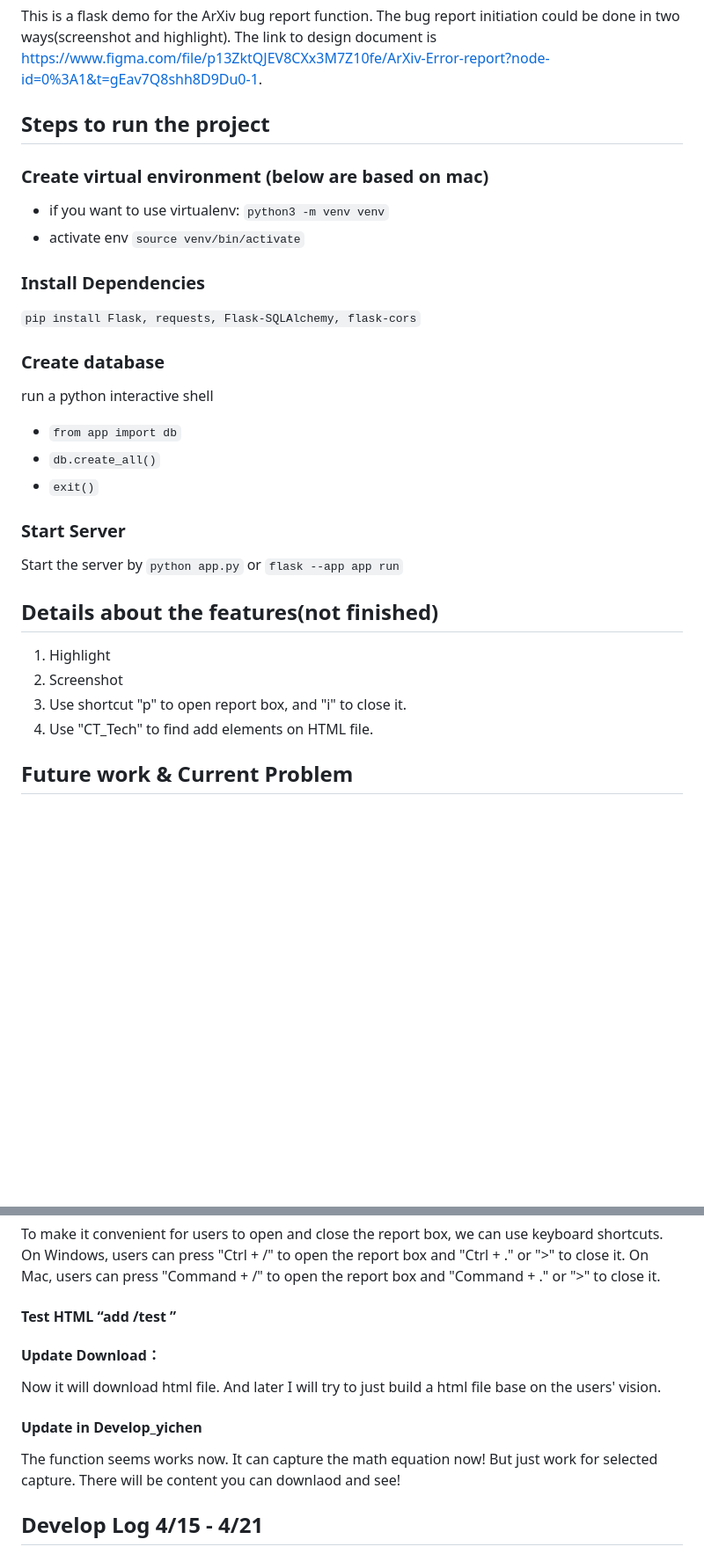
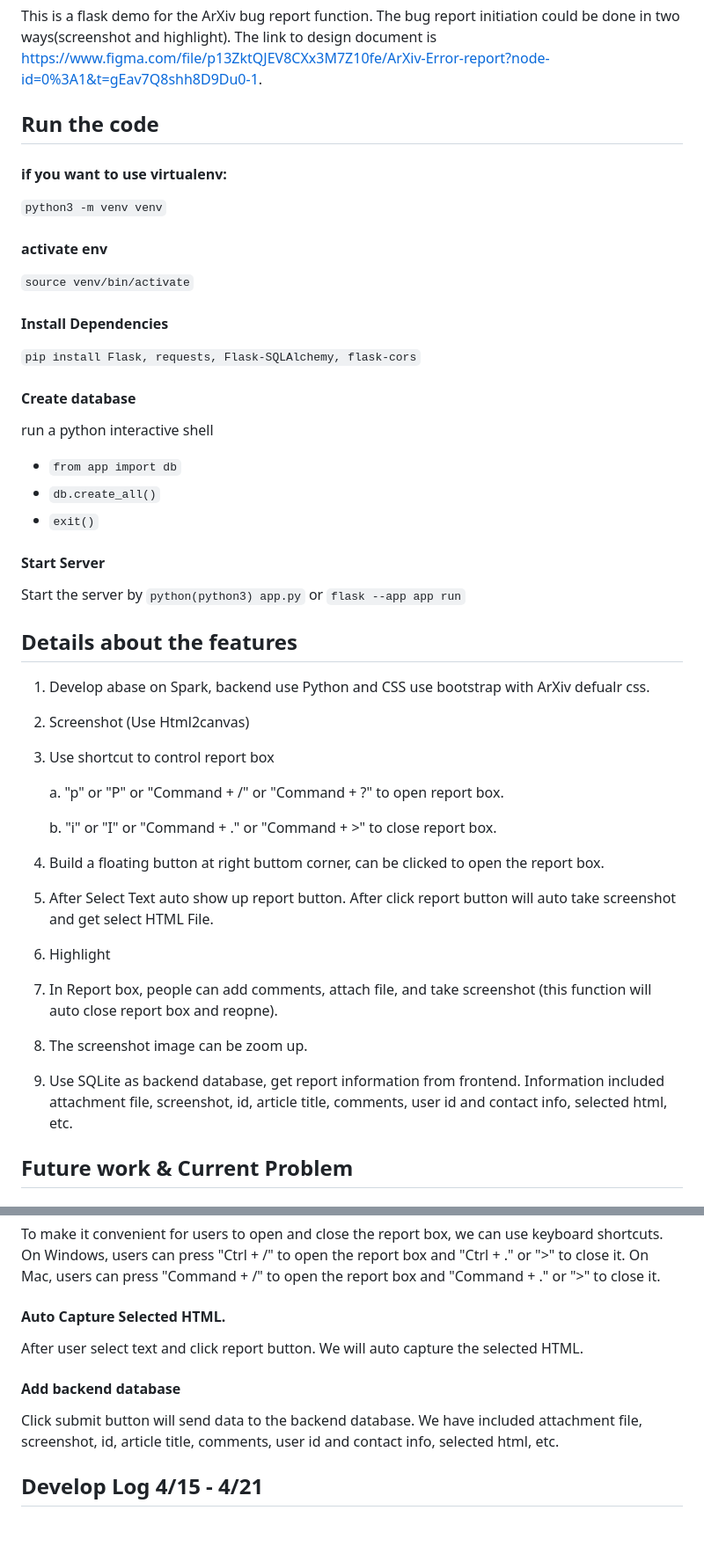
Before and after one commit to arXiv/html_feedback, a Markdown page: README.md, 2 parts joined by grey strips. Shown: that part at 88% size. Drawn GitHub-style; blank space fills up the shorter version.

```diff
--- a/README.md
+++ b/README.md
@@ -2,19 +2,19 @@
 
 This is a flask demo for the ArXiv bug report function. The bug report initiation could be done in two ways(screenshot and highlight). The link to design document is https://www.figma.com/file/p13ZktQJEV8CXx3M7Z10fe/ArXiv-Error-report?node-id=0%3A1&t=gEav7Q8shh8D9Du0-1.
 
-## Steps to run the project
+## Run the code
 
-### Create virtual environment (below are based on mac)
+#### if you want to use virtualenv:
+`python3 -m venv venv`
 
-- if you want to use virtualenv:
-  `python3 -m venv venv`
-- activate env
-  `source venv/bin/activate`
-### Install Dependencies
+#### activate env
+`source venv/bin/activate`
+
+#### Install Dependencies
 
 `pip install Flask, requests, Flask-SQLAlchemy, flask-cors`
 
-### Create database
+#### Create database
 
 run a python interactive shell
 
@@ -22,14 +22,32 @@ run a python interactive shell
 - `db.create_all()`
 - `exit()`
 
-### Start Server
-Start the server by `python app.py` or `flask --app app run`
+#### Start Server
 
-## Details about the features(not finished)
-1. Highlight
-2. Screenshot
-3. Use shortcut "p" to open report box, and "i" to close it.
-4. Use "CT_Tech" to find add elements on HTML file.
+Start the server by `python(python3) app.py` or `flask --app app run`
+
+## Details about the features
+1. Develop abase on Spark, backend use Python and CSS use bootstrap with ArXiv defualr css.
+
+2. Screenshot (Use Html2canvas)
+
+3. Use shortcut to control report box
+
+   a. "p" or "P" or  "Command + /"  or "Command + ?" to open report box.
+
+   b.  "i" or "I" or "Command + ." or "Command + >" to close report box.
+
+4. Build a floating button at right buttom corner, can be clicked to open the report box.
+
+5. After Select Text auto show up report button. After click report button will auto take screenshot and get select HTML File.
+
+6. Highlight
+
+7. In Report box, people can add comments, attach file, and take screenshot (this function will auto close report box and reopne).
+
+8. The screenshot image can be zoom up.
+
+9. Use SQLite as backend database, get report information from frontend.  Information included attachment file, screenshot, id, article title, comments, user id and contact info, selected html, etc.
 
 ## Future work & Current Problem
 #### Important
@@ -64,14 +82,12 @@ In web development, it's sometimes necessary to solicit feedback from users or a
 
 To make it convenient for users to open and close the report box, we can use keyboard shortcuts. On Windows, users can press "Ctrl + /" to open the report box and "Ctrl + ." or ">" to close it. On Mac, users can press "Command + /" to open the report box and "Command + ." or ">" to close it.
 
-#### Test HTML “add /test ”
+#### Auto Capture Selected HTML.
+After user select text and click report button. We will auto capture the selected HTML.
 
-#### Update Download：
+#### Add backend database
 
-Now it will download html file. And later I will try to just build a html file base on the users' vision.
-#### Update in Develop_yichen
-The function seems works now. It can capture the math equation now!
-But just work for selected capture. There will be content you can downlaod and see!
+Click submit button will send data to the backend database. We have included attachment file, screenshot, id, article title, comments, user id and contact info, selected html, etc.
 
 
 ## Develop Log 4/15 - 4/21
```
